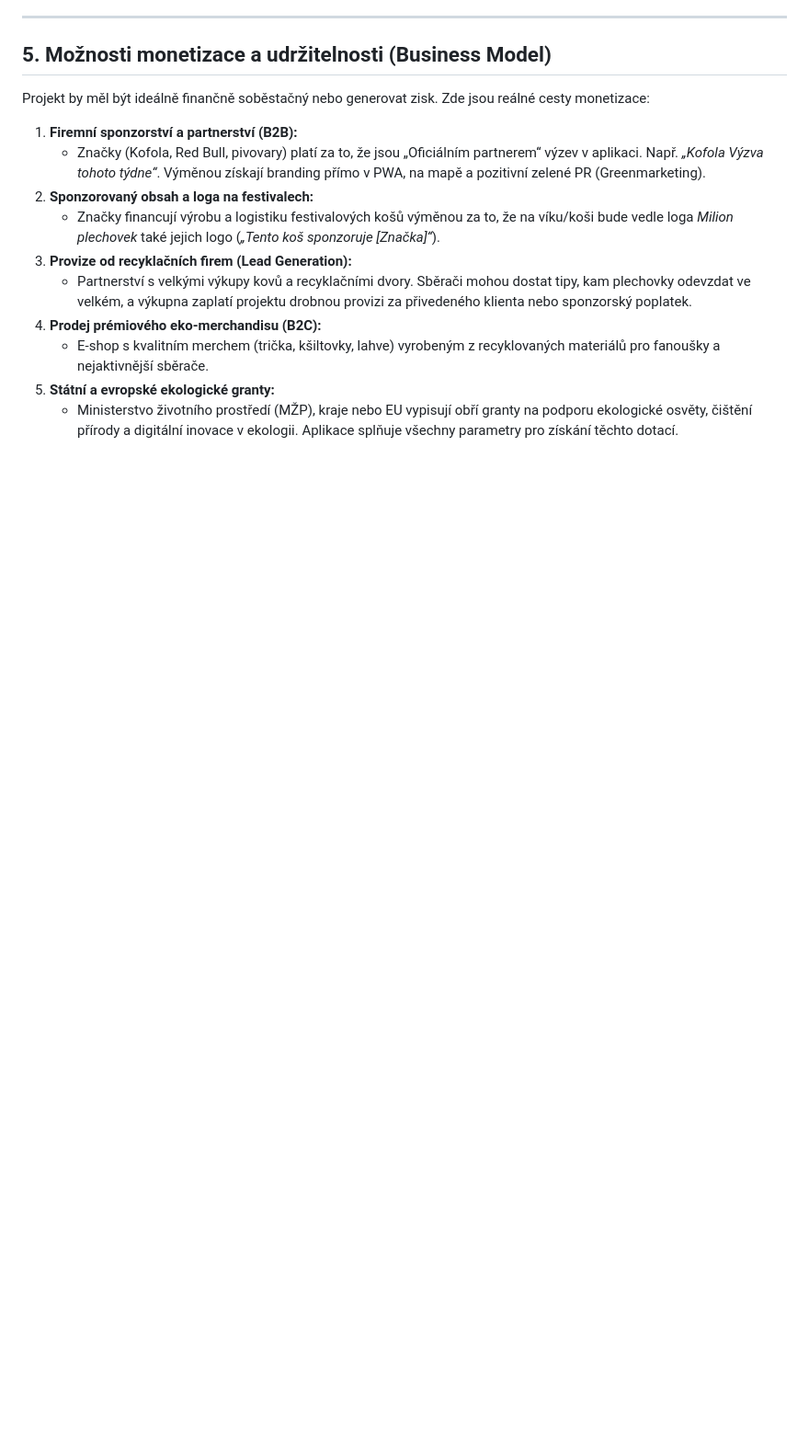
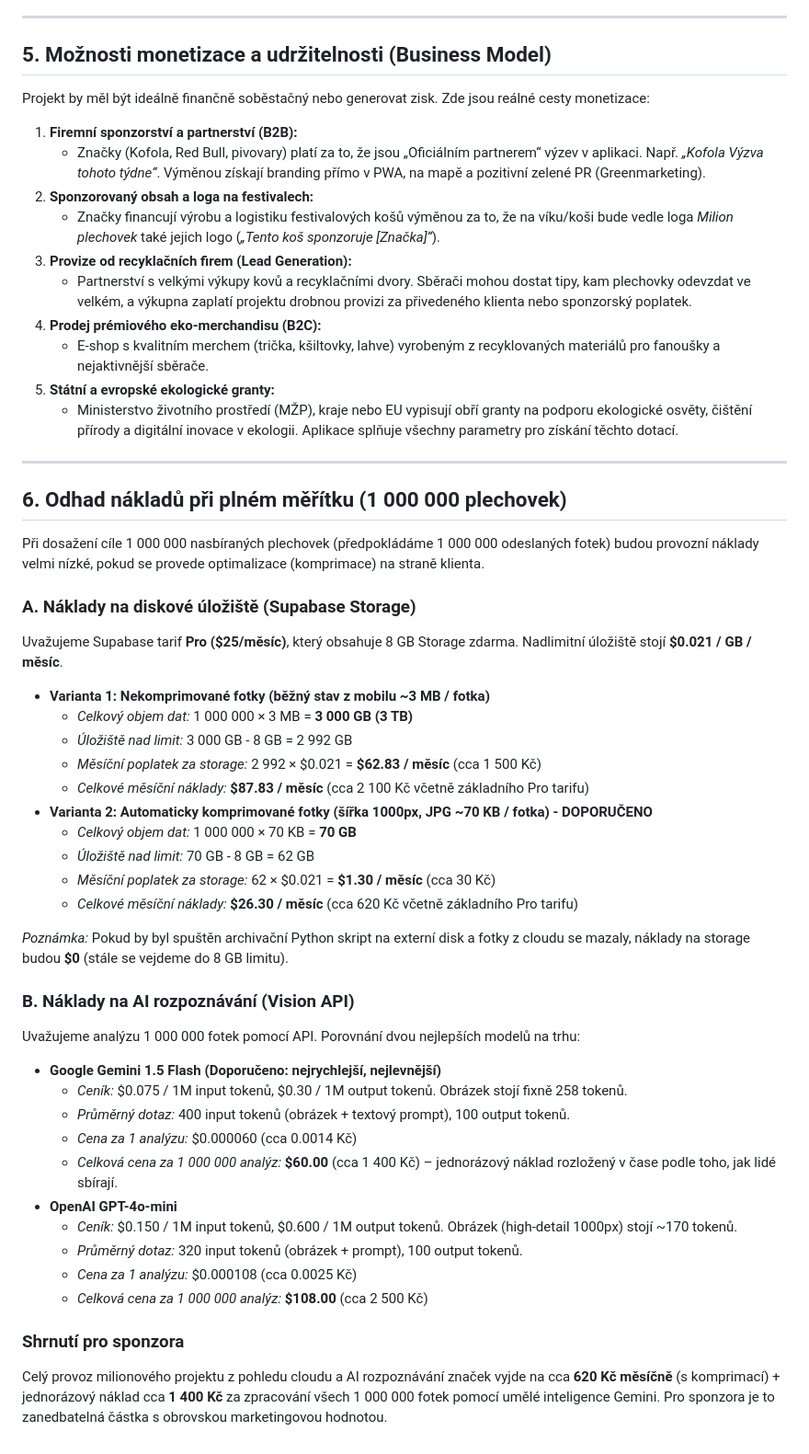
Before and after one commit to TomasHajek78/milion-plechovek-mvp, a Markdown page: scratch/future_roadmap.md, the part around the change. Shown at 92% size. Drawn GitHub-style; blank space fills up the shorter version.

Commit message:
Update future_roadmap.md with detailed cost estimations for storage and AI

```diff
--- a/scratch/future_roadmap.md
+++ b/scratch/future_roadmap.md
@@ -85,3 +85,44 @@ Projekt by měl být ideálně finančně soběstačný nebo generovat zisk. Zde
     *   E-shop s kvalitním merchem (trička, kšiltovky, lahve) vyrobeným z recyklovaných materiálů pro fanoušky a nejaktivnější sběrače.
 5.  **Státní a evropské ekologické granty:**
     *   Ministerstvo životního prostředí (MŽP), kraje nebo EU vypisují obří granty na podporu ekologické osvěty, čištění přírody a digitální inovace v ekologii. Aplikace splňuje všechny parametry pro získání těchto dotací.
+
+---
+
+## 6. Odhad nákladů při plném měřítku (1 000 000 plechovek)
+
+Při dosažení cíle 1 000 000 nasbíraných plechovek (předpokládáme 1 000 000 odeslaných fotek) budou provozní náklady velmi nízké, pokud se provede optimalizace (komprimace) na straně klienta.
+
+### A. Náklady na diskové úložiště (Supabase Storage)
+
+Uvažujeme Supabase tarif **Pro ($25/měsíc)**, který obsahuje 8 GB Storage zdarma. Nadlimitní úložiště stojí **$0.021 / GB / měsíc**.
+
+*   **Varianta 1: Nekomprimované fotky (běžný stav z mobilu ~3 MB / fotka)**
+    *   *Celkový objem dat:* 1 000 000 × 3 MB = **3 000 GB (3 TB)**
+    *   *Úložiště nad limit:* 3 000 GB - 8 GB = 2 992 GB
+    *   *Měsíční poplatek za storage:* 2 992 × $0.021 = **$62.83 / měsíc** (cca 1 500 Kč)
+    *   *Celkové měsíční náklady:* **$87.83 / měsíc** (cca 2 100 Kč včetně základního Pro tarifu)
+*   **Varianta 2: Automaticky komprimované fotky (šířka 1000px, JPG ~70 KB / fotka) - DOPORUČENO**
+    *   *Celkový objem dat:* 1 000 000 × 70 KB = **70 GB**
+    *   *Úložiště nad limit:* 70 GB - 8 GB = 62 GB
+    *   *Měsíční poplatek za storage:* 62 × $0.021 = **$1.30 / měsíc** (cca 30 Kč)
+    *   *Celkové měsíční náklady:* **$26.30 / měsíc** (cca 620 Kč včetně základního Pro tarifu)
+
+*Poznámka:* Pokud by byl spuštěn archivační Python skript na externí disk a fotky z cloudu se mazaly, náklady na storage budou **$0** (stále se vejdeme do 8 GB limitu).
+
+### B. Náklady na AI rozpoznávání (Vision API)
+
+Uvažujeme analýzu 1 000 000 fotek pomocí API. Porovnání dvou nejlepších modelů na trhu:
+
+*   **Google Gemini 1.5 Flash (Doporučeno: nejrychlejší, nejlevnější)**
+    *   *Ceník:* $0.075 / 1M input tokenů, $0.30 / 1M output tokenů. Obrázek stojí fixně 258 tokenů.
+    *   *Průměrný dotaz:* 400 input tokenů (obrázek + textový prompt), 100 output tokenů.
+    *   *Cena za 1 analýzu:* $0.000060 (cca 0.0014 Kč)
+    *   *Celková cena za 1 000 000 analýz:* **$60.00** (cca 1 400 Kč) – jednorázový náklad rozložený v čase podle toho, jak lidé sbírají.
+*   **OpenAI GPT-4o-mini**
+    *   *Ceník:* $0.150 / 1M input tokenů, $0.600 / 1M output tokenů. Obrázek (high-detail 1000px) stojí ~170 tokenů.
+    *   *Průměrný dotaz:* 320 input tokenů (obrázek + prompt), 100 output tokenů.
+    *   *Cena za 1 analýzu:* $0.000108 (cca 0.0025 Kč)
+    *   *Celková cena za 1 000 000 analýz:* **$108.00** (cca 2 500 Kč)
+
+### Shrnutí pro sponzora
+Celý provoz milionového projektu z pohledu cloudu a AI rozpoznávání značek vyjde na cca **620 Kč měsíčně** (s komprimací) + jednorázový náklad cca **1 400 Kč** za zpracování všech 1 000 000 fotek pomocí umělé inteligence Gemini. Pro sponzora je to zanedbatelná částka s obrovskou marketingovou hodnotou.
```
